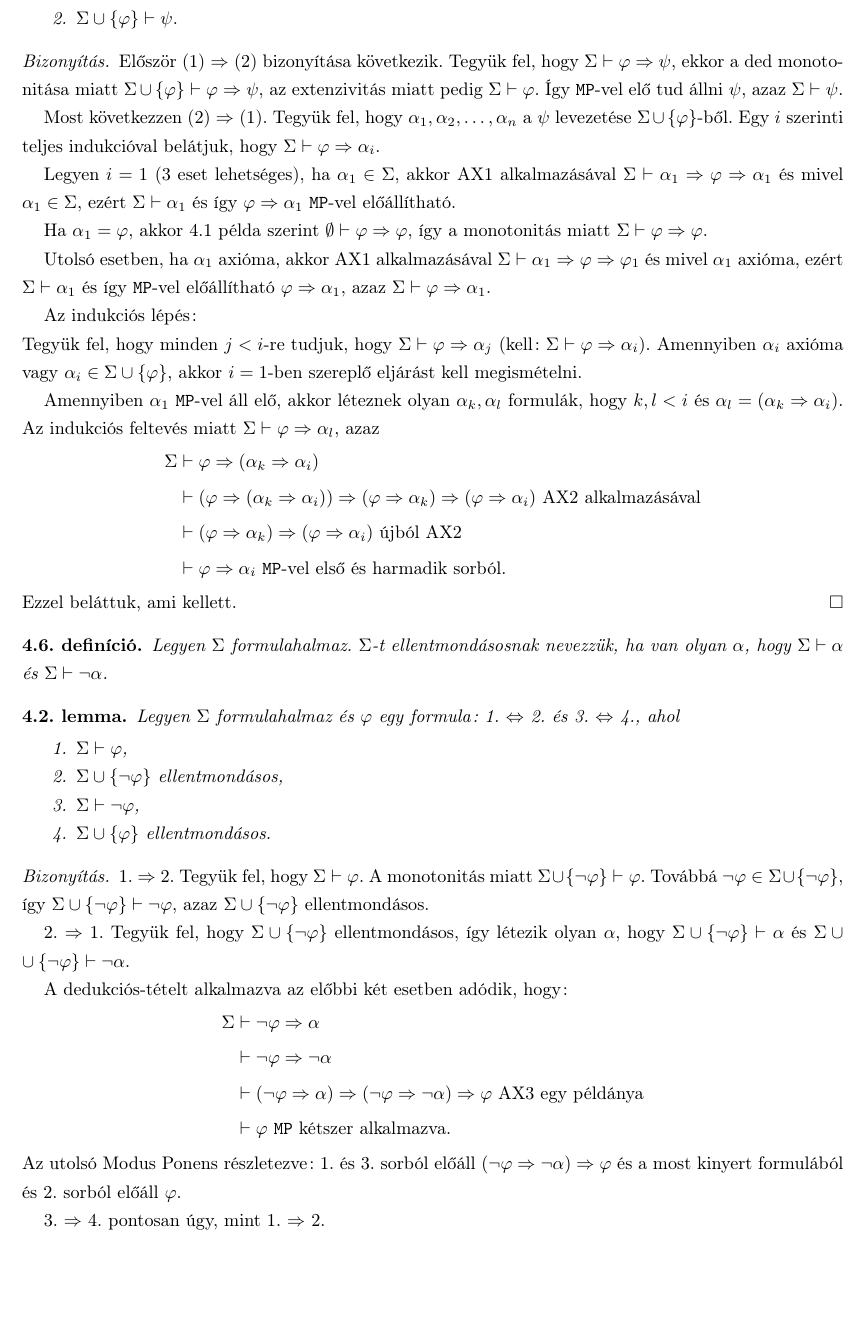
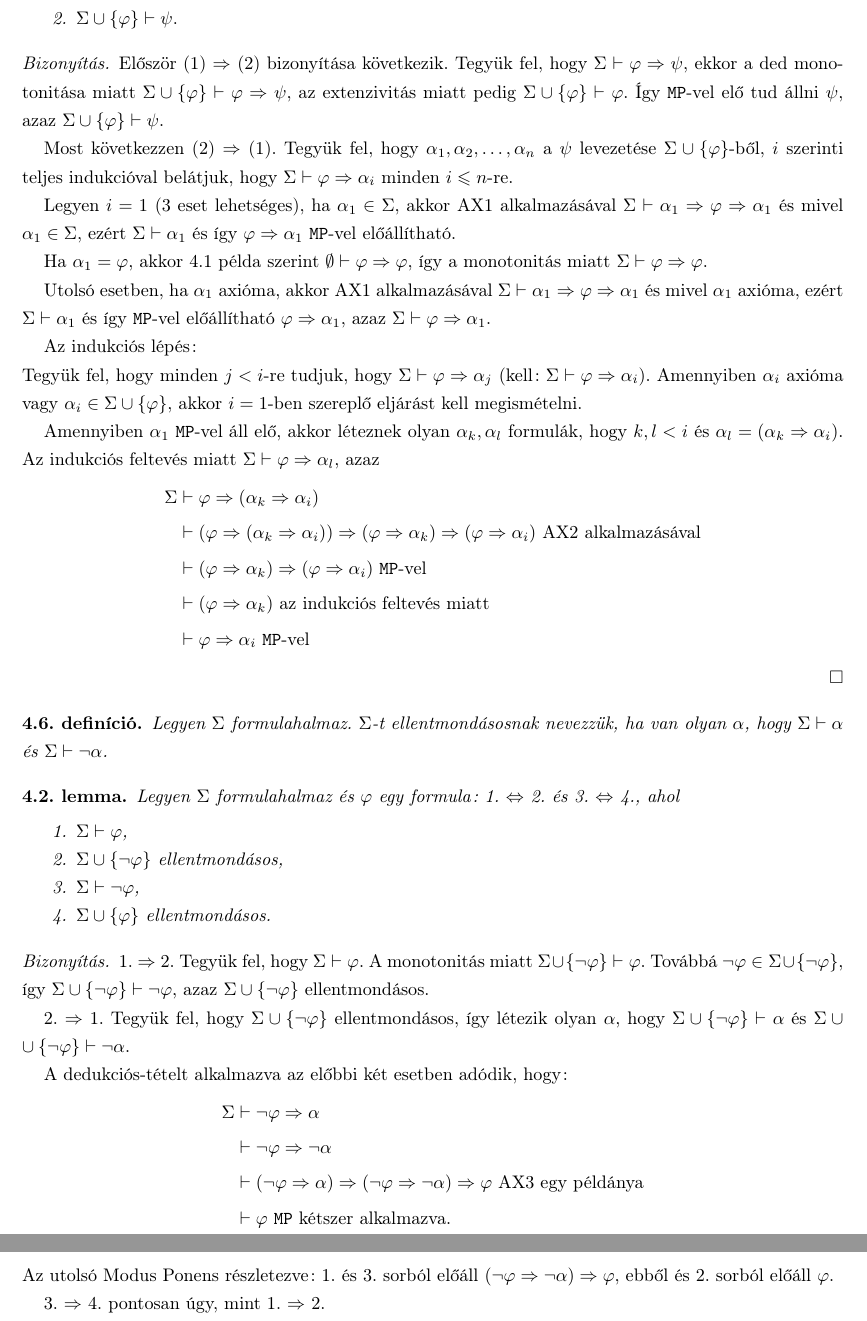
Before and after one commit to Benmartin92/matalap-notes, a LaTeX paper (matalap.tex, which reads lecture4.tex): part of page 7 of 8 before the commit and two parts of pages 7 and 8 of 8 after it, the two joined at a grey line, cut so that both start at the same text, the shorter picture padded with empty space. Compiled offline with pdfLaTeX.

Commit message:
4. előadás: javítások.

```diff
--- a/lecture4.tex
+++ b/lecture4.tex
@@ -69,11 +69,11 @@ $\Sigma \models \varphi$ akkor és csak akkor, ha $\Sigma \vdash \varphi$, azaz
 \end{enumerate}
 \end{theo}
 \begin{proof}
-Először (1) $\Rightarrow$ (2) bizonyítása következik. Tegyük fel, hogy $\Sigma \vdash \varphi \Rightarrow \psi$, ekkor a $\ded$ monotonitása miatt $\Sigma \cup \lbrace \varphi \rbrace \vdash \varphi \Rightarrow \psi$, az extenzivitás miatt pedig $\Sigma \vdash \varphi$. Így $\texttt{MP}$-vel elő tud állni $\psi$, azaz $\Sigma \vdash \psi$. \\
-\indent Most következzen (2) $\Rightarrow$ (1). Tegyük fel, hogy $\alpha_1, \alpha_2, \ldots, \alpha_n$ a $\psi$ levezetése $\Sigma \cup \lbrace \varphi \rbrace$-ből. Egy $i$ szerinti teljes indukcióval belátjuk, hogy $\Sigma \vdash \varphi \Rightarrow \alpha_i$. \\
+Először (1) $\Rightarrow$ (2) bizonyítása következik. Tegyük fel, hogy $\Sigma \vdash \varphi \Rightarrow \psi$, ekkor a $\ded$ monotonitása miatt $\Sigma \cup \lbrace \varphi \rbrace \vdash \varphi \Rightarrow \psi$, az extenzivitás miatt pedig $\Sigma \cup \lbrace \varphi \rbrace \vdash \varphi$. Így $\texttt{MP}$-vel elő tud állni $\psi$, azaz $\Sigma \cup \lbrace \varphi \rbrace \vdash \psi$. \\
+\indent Most következzen (2) $\Rightarrow$ (1). Tegyük fel, hogy $\alpha_1, \alpha_2, \ldots, \alpha_n$ a $\psi$ levezetése $\Sigma \cup \lbrace \varphi \rbrace$-ből, $i$ szerinti teljes indukcióval belátjuk, hogy $\Sigma \vdash \varphi \Rightarrow \alpha_i$ minden $i \leqslant n$-re. \\
 \indent Legyen $i=1$ (3 eset lehetséges), ha $\alpha_1 \in \Sigma$, akkor AX1 alkalmazásával $\Sigma \vdash \alpha_1 \Rightarrow \varphi \Rightarrow \alpha_1$ és mivel $\alpha_1 \in \Sigma$, ezért $\Sigma \vdash \alpha_1$ és így $\varphi \Rightarrow \alpha_1$ $\texttt{MP}$-vel előállítható. \\
 \indent Ha $\alpha_1 = \varphi$, akkor 4.1 példa szerint $\emptyset \vdash \varphi \Rightarrow \varphi$, így a monotonitás miatt $\Sigma \vdash \varphi \Rightarrow \varphi$. \\
-\indent Utolsó esetben, ha $\alpha_1$ axióma, akkor AX1 alkalmazásával $\Sigma \vdash \alpha_1 \Rightarrow \varphi \Rightarrow \varphi_1$ és mivel $\alpha_1$ axióma, ezért $\Sigma \vdash \alpha_1$ és így $\texttt{MP}$-vel előállítható $\varphi \Rightarrow \alpha_1$, azaz $\Sigma \vdash \varphi \Rightarrow \alpha_1$.\\
+\indent Utolsó esetben, ha $\alpha_1$ axióma, akkor AX1 alkalmazásával $\Sigma \vdash \alpha_1 \Rightarrow \varphi \Rightarrow \alpha_1$ és mivel $\alpha_1$ axióma, ezért $\Sigma \vdash \alpha_1$ és így $\texttt{MP}$-vel előállítható $\varphi \Rightarrow \alpha_1$, azaz $\Sigma \vdash \varphi \Rightarrow \alpha_1$.\\
 \indent Az indukciós lépés: \\
 Tegyük fel, hogy minden $j < i$-re tudjuk, hogy $\Sigma \vdash \varphi \Rightarrow \alpha_j$ (kell: $\Sigma \vdash \varphi \Rightarrow \alpha_i$). Amennyiben $\alpha_i$ axióma vagy $\alpha_i \in \Sigma \cup \lbrace \varphi \rbrace$, akkor $i=1$-ben szereplő eljárást kell megismételni. \\
 \indent Amennyiben $\alpha_1$ $\texttt{MP}$-vel áll elő, akkor léteznek olyan $\alpha_k, \alpha_l$ formulák, hogy $k,l < i$ és $\alpha_l = (\alpha_k \Rightarrow \alpha_i)$. Az indukciós feltevés miatt $\Sigma \vdash \varphi \Rightarrow \alpha_l$, azaz
@@ -81,11 +81,11 @@ Tegyük fel, hogy minden $j < i$-re tudjuk, hogy $\Sigma \vdash \varphi \Rightar
 \begin{split}
 \Sigma &\vdash \varphi \Rightarrow (\alpha_k \Rightarrow \alpha_i) \\
 & \vdash (\varphi \Rightarrow (\alpha_k \Rightarrow \alpha_i)) \Rightarrow (\varphi \Rightarrow \alpha_k) \Rightarrow (\varphi \Rightarrow \alpha_i) \text{ AX2 alkalmazásával} \\
-& \vdash (\varphi \Rightarrow \alpha_k) \Rightarrow (\varphi \Rightarrow \alpha_i) \text{ újból AX2} \\
-& \vdash \varphi \Rightarrow \alpha_i \text{ $\texttt{MP}$-vel első és harmadik sorból.}
+& \vdash (\varphi \Rightarrow \alpha_k) \Rightarrow (\varphi \Rightarrow \alpha_i) \text{ $\texttt{MP}$-vel} \\
+& \vdash (\varphi \Rightarrow \alpha_k) \text{ az indukciós feltevés miatt} \\
+& \vdash \varphi \Rightarrow \alpha_i \text{ $\texttt{MP}$-vel}
 \end{split}
 \end{equation*}
-Ezzel beláttuk, ami kellett.
 \end{proof}
 \begin{defi}
 Legyen $\Sigma$ formulahalmaz. $\Sigma$-t ellentmondásosnak nevezzük, ha van olyan $\alpha$, hogy $\Sigma \vdash \alpha$ és $\Sigma \vdash \lnot \alpha$.
@@ -110,7 +110,7 @@ Legyen $\Sigma$ formulahalmaz. $\Sigma$-t ellentmondásosnak nevezzük, ha van o
 & \vdash \varphi \text{ $\texttt{MP}$ kétszer alkalmazva.}
 \end{split}
 \end{equation*}
-Az utolsó Modus Ponens részletezve: 1. és 3. sorból előáll $(\lnot \varphi \Rightarrow \lnot \alpha) \Rightarrow \varphi$ és a most kinyert formulából és 2. sorból előáll $\varphi$. \\
+Az utolsó Modus Ponens részletezve: 1. és 3. sorból előáll $(\lnot \varphi \Rightarrow \lnot \alpha) \Rightarrow \varphi$, ebből és 2. sorból előáll $\varphi$. \\
 \indent 3. $\Rightarrow$ 4. pontosan úgy, mint 1. $\Rightarrow$ 2. \\
 \indent 4. $\Rightarrow$ 3. Tegyük fel, hogy $\Sigma \cup \lbrace \varphi \rbrace$ ellentmondásos. Vegyük észre, hogy $\lbrace \lnot \lnot \varphi, \lnot \varphi \rbrace$ ellentmondásos formulahalmaz, így 2. $\Rightarrow$ 1. miatt $\lnot \lnot \varphi \vdash \varphi$, emiatt $\ded(\Sigma \cup \lbrace \varphi \rbrace) \subseteq \ded(\Sigma \cup \lbrace \lnot \lnot \varphi \rbrace)$ és így $\Sigma \cup \lbrace \lnot \lnot \varphi \rbrace$ is ellentmondásos. Alkalmazva 2. $\Rightarrow$ 1. állítást $\Sigma \vdash \lnot \varphi$, azaz 3. fennáll.
 \end{proof}
```
Also changed, not shown: lecture4.tex (12 more changed lines).
